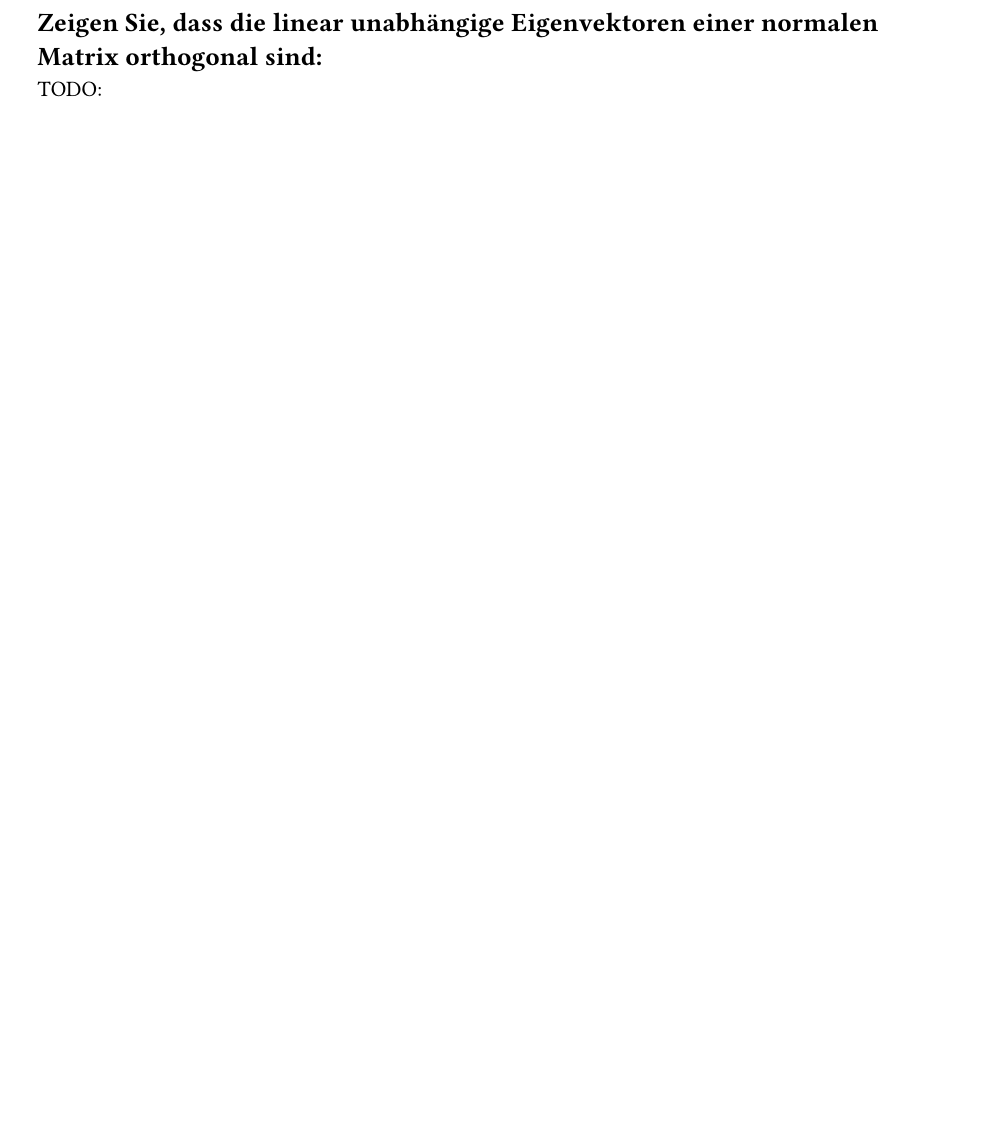
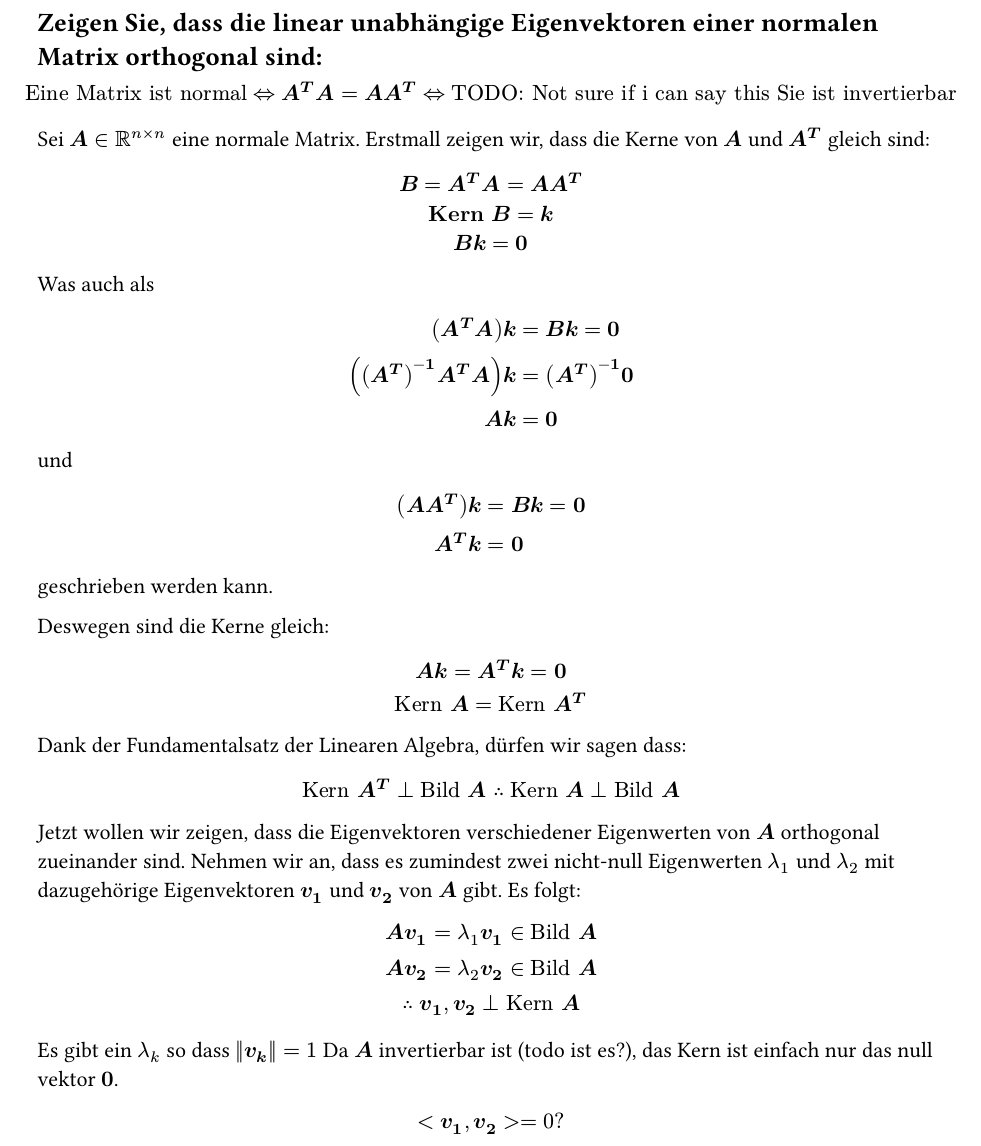
Before and after one commit to kalekdev/uni, a Typst document (semester-1/lineare-algebra/exercises/orthogonal-eigenvectors.typ): part of the page, cut so that both start at the same text, the shorter picture padded with empty space. The pictures show the PDF file semester-1/lineare-algebra/exercises/orthogonal-eigenvectors.pdf that the author committed with the source.

Commit message:
More eigen properties

```diff
--- a/semester-1/lineare-algebra/exercises/orthogonal-eigenvectors.typ
+++ b/semester-1/lineare-algebra/exercises/orthogonal-eigenvectors.typ
@@ -1,2 +1,36 @@
 == Zeigen Sie, dass die linear unabhängige Eigenvektoren einer normalen Matrix orthogonal sind:
-TODO:
+
+$
+  "Eine Matrix ist normal" <=> bold(A^T A = A A^T) <=> "TODO: Not sure if i can say this Sie ist invertierbar"
+$
+
+Sei $bold(A) in RR^(n times n)$ eine normale Matrix. Erstmall zeigen wir, dass die Kerne von $bold(A)$ und $bold(A^T)$ gleich sind:
+$
+  bold(B = A^T A = A A^T)\
+  bold("Kern" B = k\
+  B k = 0)\
+$
+Was auch als
+$
+  bold((A^T A) k &= B k = 0)\
+  bold(((A^T)^(-1) A^T A)k &= (A^T)^(-1)0)\
+  bold(A k &= 0)\
+$
+und
+$
+  bold((A A^T) k &= B k = 0)\
+  bold(A^T k &= 0)\
+$
+geschrieben werden kann.
+
+Deswegen sind die Kerne gleich:
+$
+  bold(A k = A^T k = 0)\
+  "Kern" bold(A) = "Kern" bold(A^T)
+$
+Dank der Fundamentalsatz der Linearen Algebra, dürfen wir sagen dass:
+$
+  "Kern" bold(A^T) perp "Bild" bold(A) therefore "Kern" bold(A) perp "Bild" bold(A)
+$
+
+Jetzt wollen wir zeigen, dass die Eigenvektoren verschiedener Eigenwerten von $bold(A)$ orthogonal zueinander sind. Nehmen wir an, dass es zumindest zwei nicht-null Eigenwerten $lambda_1$ und $lambda_2$ mit dazugehörige Eigenvektoren $bold(v_1)$ und $bold(v_2)$ von $bold(A)$ gibt. Es folgt:
@@ -2,0 +43,5 @@ TODO:
+Da $bold(A)$ invertierbar ist (todo ist es?), das Kern ist einfach nur das null vektor $bold(0)$.
+
+$
+  <bold(v_1\, v_2)> = 0 ?
+$
```
Also changed, not shown: semester-1/digitaltechnik/notes.typ (+5 -1 lines), semester-1/lineare-algebra/notes.typ (+7 -3 lines), semester-1/digitaltechnik/images/logic-gates.png (added), semester-1/digitaltechnik/notes.pdf, semester-1/lineare-algebra/exercises/orthogonal-eigenvectors.pdf, semester-1/lineare-algebra/notes.pdf, semester-1/lineare-algebra/exercises/orthogonal-eigenvectors.typ (6 more changed lines), 3 other files.
